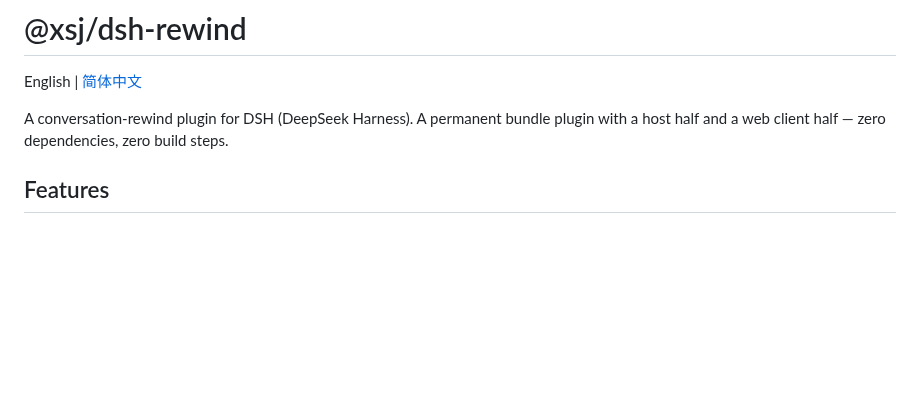
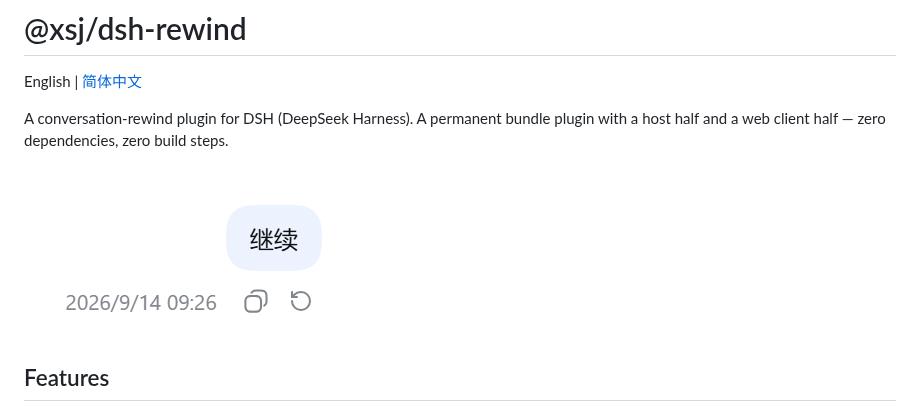
Before and after one commit to XSJUSTC/dsh-rewind, a Markdown page: README_EN.md, the part around the change. Rendered like a GitHub page; pictures changed too: screenshot.png (added); blank space fills up the shorter version.

Commit message:
docs: add rewind screenshot to README (zh + en)

```diff
--- a/README_EN.md
+++ b/README_EN.md
@@ -5,6 +5,8 @@ English | [简体中文](./README.md)
 A conversation-rewind plugin for DSH (DeepSeek Harness). A permanent bundle
 plugin with a host half and a web client half — zero dependencies, zero build
 steps.
+
+![Rewind button preview](https://raw.githubusercontent.com/XSJUSTC/dsh-rewind/main/screenshot.png)
 
 ## Features
 
```
Also changed, not shown: README.md (+2 -0 lines).
